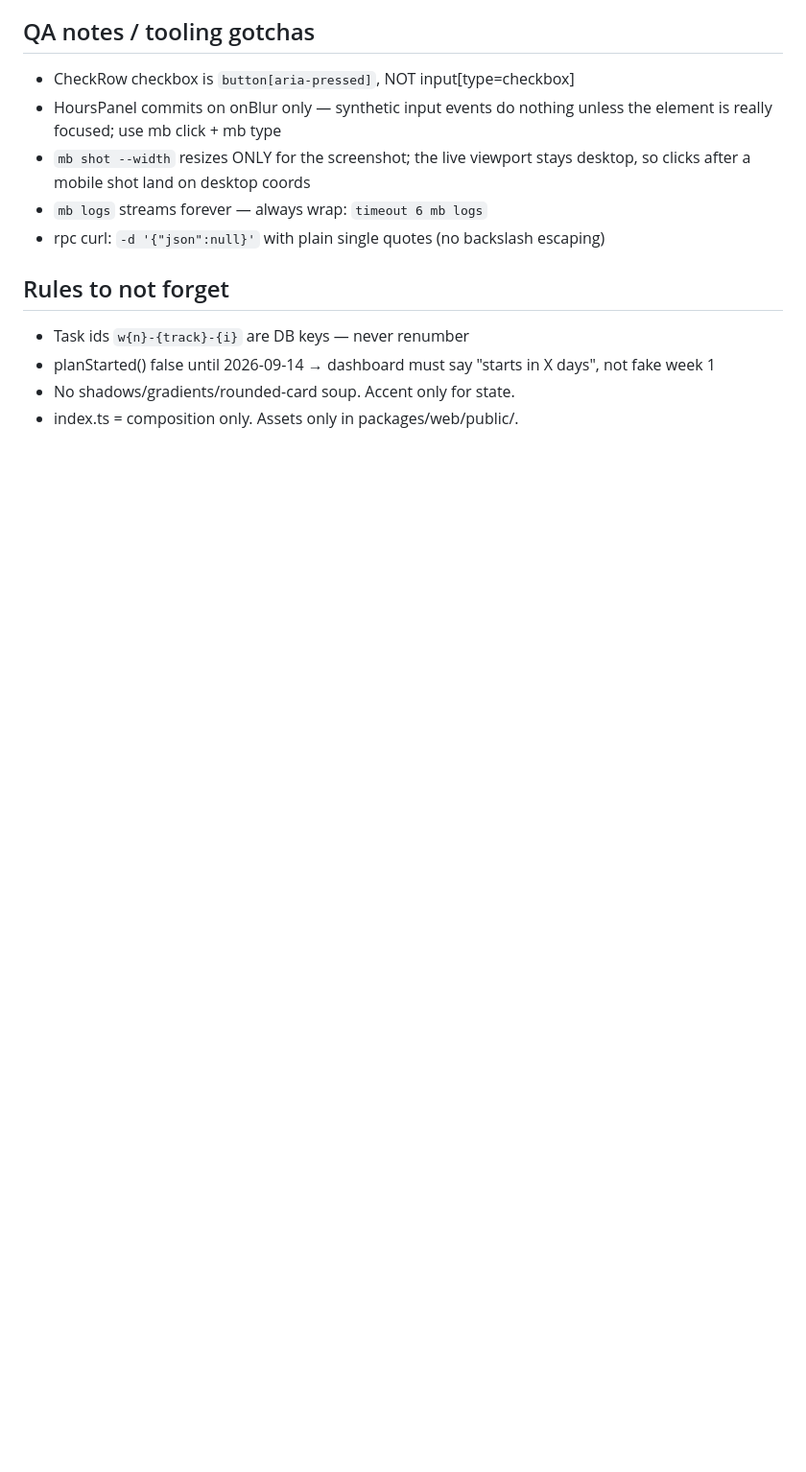
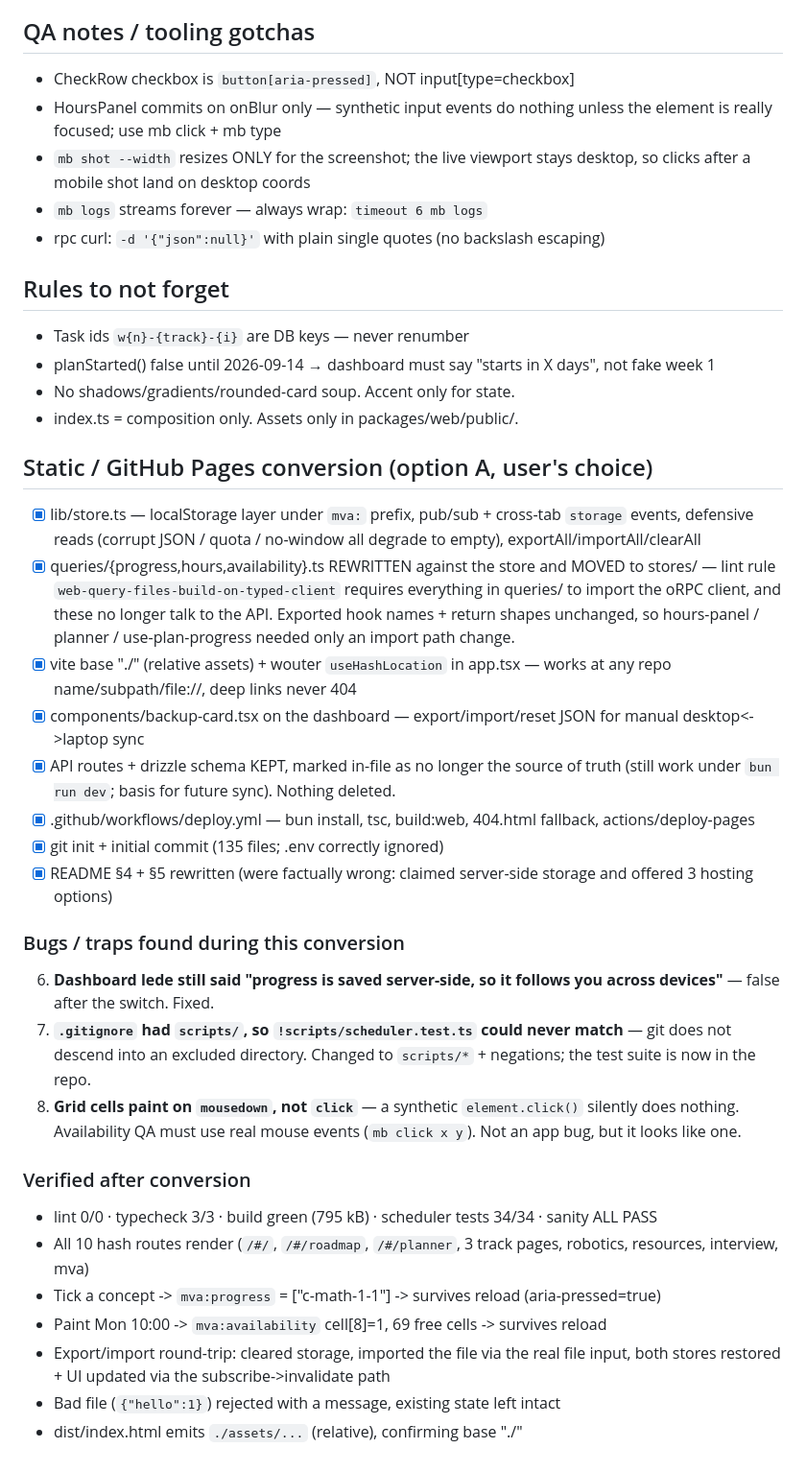
Before and after one commit to nhat-ngn/RoboticsTrack, a Markdown page: task.md, the part around the change. Shown at 96% size. GitHub-like rendering; blank space fills up the shorter version.

```diff
--- a/task.md
+++ b/task.md
@@ -57,3 +57,27 @@ App: /home/user/mva-roadmap · web port 4200 (fixed in __ports.cjs)
 - planStarted() false until 2026-09-14 → dashboard must say "starts in X days", not fake week 1
 - No shadows/gradients/rounded-card soup. Accent only for state.
 - index.ts = composition only. Assets only in packages/web/public/.
+
+## Static / GitHub Pages conversion (option A, user's choice)
+- [x] lib/store.ts — localStorage layer under `mva:` prefix, pub/sub + cross-tab `storage` events, defensive reads (corrupt JSON / quota / no-window all degrade to empty), exportAll/importAll/clearAll
+- [x] queries/{progress,hours,availability}.ts REWRITTEN against the store and MOVED to stores/ — lint rule `web-query-files-build-on-typed-client` requires everything in queries/ to import the oRPC client, and these no longer talk to the API. Exported hook names + return shapes unchanged, so hours-panel / planner / use-plan-progress needed only an import path change.
+- [x] vite base "./" (relative assets) + wouter `useHashLocation` in app.tsx — works at any repo name/subpath/file://, deep links never 404
+- [x] components/backup-card.tsx on the dashboard — export/import/reset JSON for manual desktop<->laptop sync
+- [x] API routes + drizzle schema KEPT, marked in-file as no longer the source of truth (still work under `bun run dev`; basis for future sync). Nothing deleted.
+- [x] .github/workflows/deploy.yml — bun install, tsc, build:web, 404.html fallback, actions/deploy-pages
+- [x] git init + initial commit (135 files; .env correctly ignored)
+- [x] README §4 + §5 rewritten (were factually wrong: claimed server-side storage and offered 3 hosting options)
+
+### Bugs / traps found during this conversion
+6. **Dashboard lede still said "progress is saved server-side, so it follows you across devices"** — false after the switch. Fixed.
+7. **`.gitignore` had `scripts/`, so `!scripts/scheduler.test.ts` could never match** — git does not descend into an excluded directory. Changed to `scripts/*` + negations; the test suite is now in the repo.
+8. **Grid cells paint on `mousedown`, not `click`** — a synthetic `element.click()` silently does nothing. Availability QA must use real mouse events (`mb click x y`). Not an app bug, but it looks like one.
+
+### Verified after conversion
+- lint 0/0 · typecheck 3/3 · build green (795 kB) · scheduler tests 34/34 · sanity ALL PASS
+- All 10 hash routes render (`/#/`, `/#/roadmap`, `/#/planner`, 3 track pages, robotics, resources, interview, mva)
+- Tick a concept -> `mva:progress` = ["c-math-1-1"] -> survives reload (aria-pressed=true)
+- Paint Mon 10:00 -> `mva:availability` cell[8]=1, 69 free cells -> survives reload
+- Export/import round-trip: cleared storage, imported the file via the real file input, both stores restored + UI updated via the subscribe->invalidate path
+- Bad file (`{"hello":1}`) rejected with a message, existing state left intact
+- dist/index.html emits `./assets/...` (relative), confirming base "./"
```
Also changed, not shown: README.md (+49 -50 lines).
